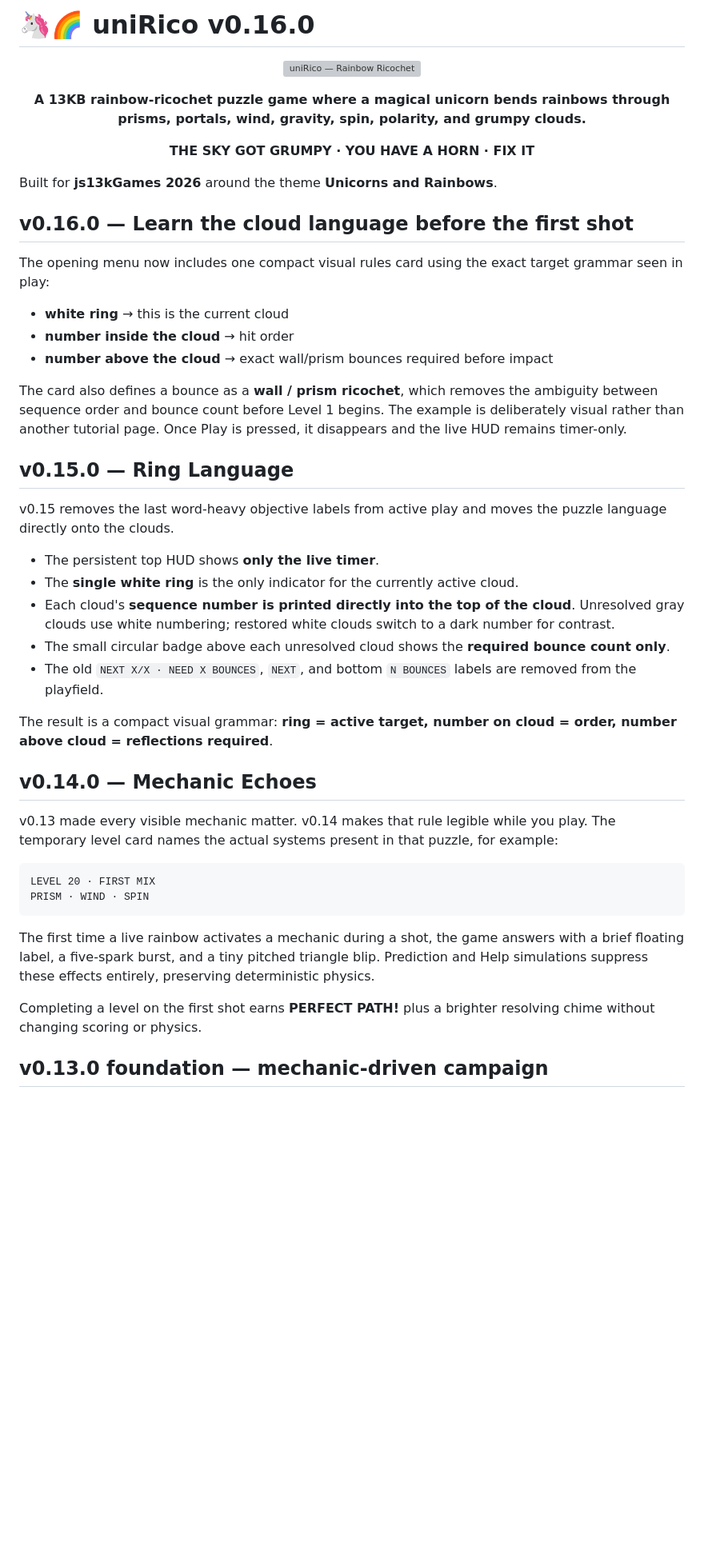
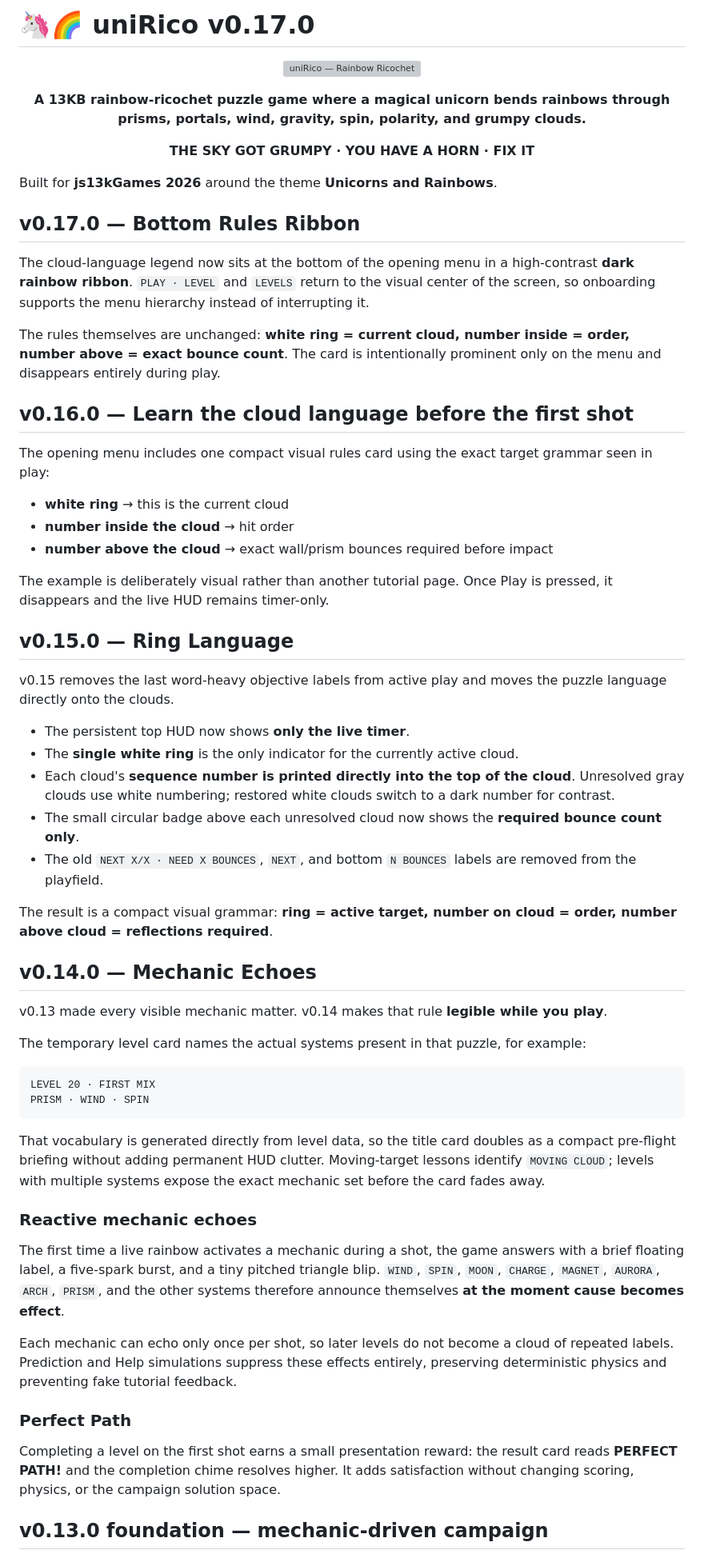
Before and after one commit to sidhulyalkar/uniRico, a Markdown page: README.md, the part around one of its changes. Shown at 80% size. Rendered like a GitHub page; blank space fills up the shorter version; grey boxes are pictures that could not be loaded.

Commit message:
docs(v0.17.0): document bottom rules ribbon and centered menu hierarchy

````diff
--- a/README.md
+++ b/README.md
@@ -1,4 +1,4 @@
-# 🦄🌈 uniRico v0.16.0
+# 🦄🌈 uniRico v0.17.0
 
 <p align="center">
   <img src="docs/banner.svg" alt="uniRico — Rainbow Ricochet" width="100%">
@@ -12,40 +12,56 @@
 
 Built for **js13kGames 2026** around the theme **Unicorns and Rainbows**.
 
+## v0.17.0 — Bottom Rules Ribbon
+
+The cloud-language legend now sits at the bottom of the opening menu in a high-contrast **dark rainbow ribbon**. `PLAY · LEVEL` and `LEVELS` return to the visual center of the screen, so onboarding supports the menu hierarchy instead of interrupting it.
+
+The rules themselves are unchanged: **white ring = current cloud, number inside = order, number above = exact bounce count**. The card is intentionally prominent only on the menu and disappears entirely during play.
+
 ## v0.16.0 — Learn the cloud language before the first shot
 
-The opening menu now includes one compact visual rules card using the exact target grammar seen in play:
+The opening menu includes one compact visual rules card using the exact target grammar seen in play:
 
 - **white ring** → this is the current cloud
 - **number inside the cloud** → hit order
 - **number above the cloud** → exact wall/prism bounces required before impact
 
-The card also defines a bounce as a **wall / prism ricochet**, which removes the ambiguity between sequence order and bounce count before Level 1 begins. The example is deliberately visual rather than another tutorial page. Once Play is pressed, it disappears and the live HUD remains timer-only.
+The example is deliberately visual rather than another tutorial page. Once Play is pressed, it disappears and the live HUD remains timer-only.
 
 ## v0.15.0 — Ring Language
 
 v0.15 removes the last word-heavy objective labels from active play and moves the puzzle language directly onto the clouds.
 
-- The persistent top HUD shows **only the live timer**.
+- The persistent top HUD now shows **only the live timer**.
 - The **single white ring** is the only indicator for the currently active cloud.
 - Each cloud's **sequence number is printed directly into the top of the cloud**. Unresolved gray clouds use white numbering; restored white clouds switch to a dark number for contrast.
-- The small circular badge above each unresolved cloud shows the **required bounce count only**.
+- The small circular badge above each unresolved cloud now shows the **required bounce count only**.
 - The old `NEXT X/X · NEED X BOUNCES`, `NEXT`, and bottom `N BOUNCES` labels are removed from the playfield.
 
 The result is a compact visual grammar: **ring = active target, number on cloud = order, number above cloud = reflections required**.
 
 ## v0.14.0 — Mechanic Echoes
 
-v0.13 made every visible mechanic matter. v0.14 makes that rule legible while you play. The temporary level card names the actual systems present in that puzzle, for example:
+v0.13 made every visible mechanic matter. v0.14 makes that rule **legible while you play**.
+
+The temporary level card names the actual systems present in that puzzle, for example:
 
 ```text
 LEVEL 20 · FIRST MIX
 PRISM · WIND · SPIN
 ```
 
-The first time a live rainbow activates a mechanic during a shot, the game answers with a brief floating label, a five-spark burst, and a tiny pitched triangle blip. Prediction and Help simulations suppress these effects entirely, preserving deterministic physics.
+That vocabulary is generated directly from level data, so the title card doubles as a compact pre-flight briefing without adding permanent HUD clutter. Moving-target lessons identify `MOVING CLOUD`; levels with multiple systems expose the exact mechanic set before the card fades away.
 
-Completing a level on the first shot earns **PERFECT PATH!** plus a brighter resolving chime without changing scoring or physics.
+### Reactive mechanic echoes
+
+The first time a live rainbow activates a mechanic during a shot, the game answers with a brief floating label, a five-spark burst, and a tiny pitched triangle blip. `WIND`, `SPIN`, `MOON`, `CHARGE`, `MAGNET`, `AURORA`, `ARCH`, `PRISM`, and the other systems therefore announce themselves **at the moment cause becomes effect**.
+
+Each mechanic can echo only once per shot, so later levels do not become a cloud of repeated labels. Prediction and Help simulations suppress these effects entirely, preserving deterministic physics and preventing fake tutorial feedback.
+
+### Perfect Path
+
+Completing a level on the first shot earns a small presentation reward: the result card reads **PERFECT PATH!** and the completion chime resolves higher. It adds satisfaction without changing scoring, physics, or the campaign solution space.
 
 ## v0.13.0 foundation — mechanic-driven campaign
 
````
Also changed, not shown: other parts of README.md (+26 -15 lines).
